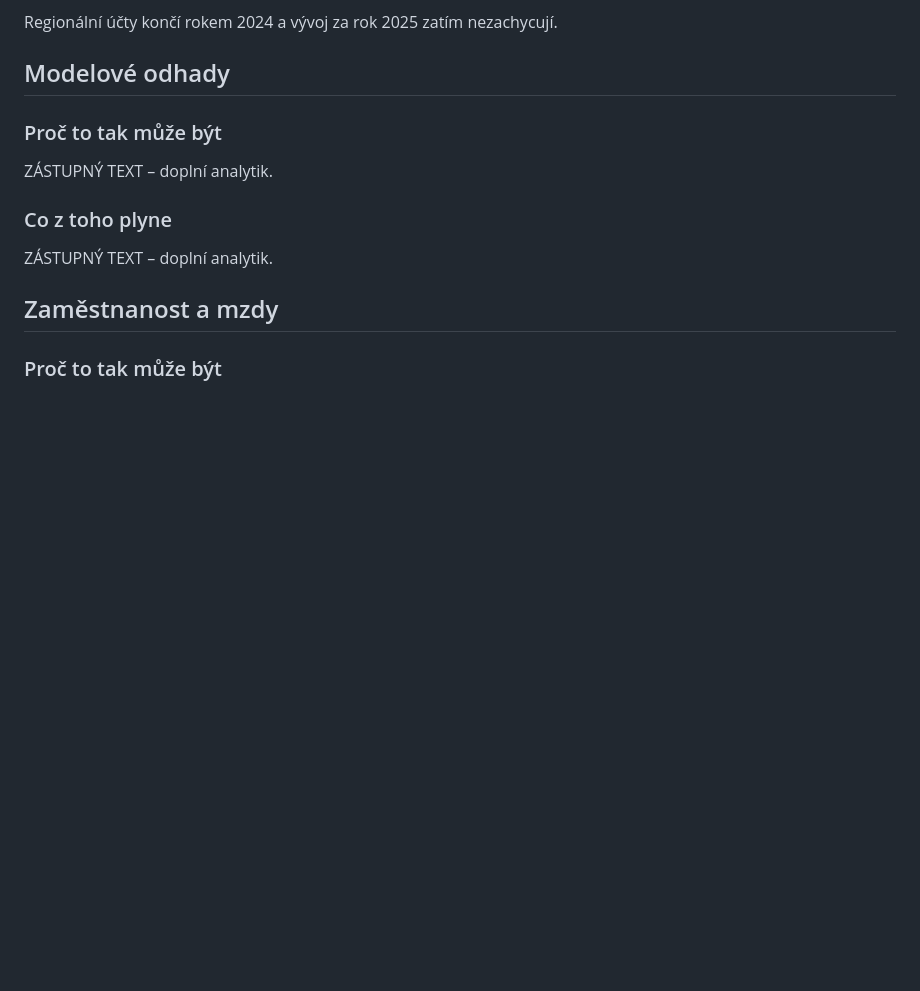
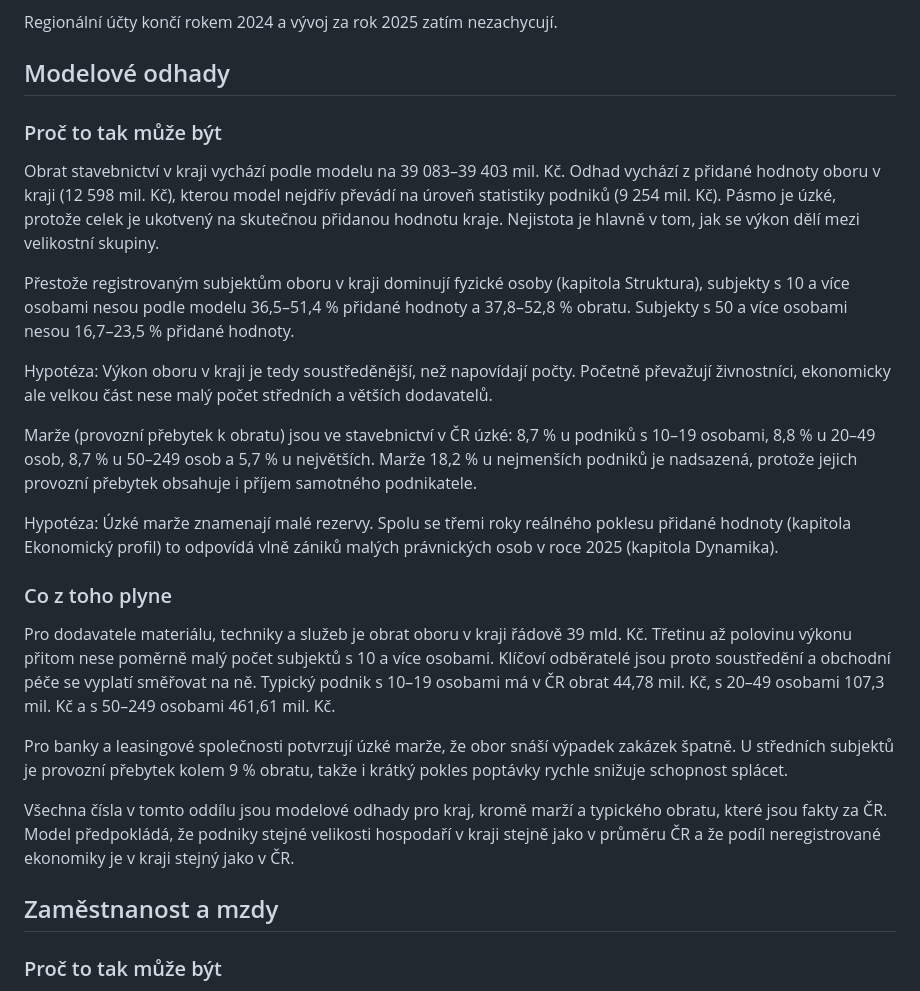
Before and after one commit to dantopol99-bit/da.firemnidatabaze, a Markdown page: reporty/vyklad/F__CZ051__2026-09-15.md, the part around the change. Rendered like a GitHub page; blank space fills up the shorter version.

Commit message:
Výklad pilotu: text analytika k Modelovým odhadům (sazba zastavena kontrolou čísel)
Text analytika vložen beze změny místo zástupného textu v oddílu „Modelové
odhady“. Sazba s --vyklad-schvalen zastavena: číslo 39 ve větě „řádově 39 mld.
Kč“ (Co z toho plyne) není v JSON ani XLSX. Text neopraven, čeká na analytika;
pilot v reporty/ukazky zůstává ve verzi z PR #17. Rozpracováno, bez PR.

Co-Authored-By: Claude Opus 5.5 <noreply@anthropic.com>
Claude-Session: https://claude.ai/code/session_01CRXzTFf4VAheMPr1kwwKwf

```diff
--- a/reporty/vyklad/F__CZ051__2026-09-15.md
+++ b/reporty/vyklad/F__CZ051__2026-09-15.md
@@ -81,11 +81,23 @@ Regionální účty končí rokem 2024 a vývoj za rok 2025 zatím nezachycují.
 
 ### Proč to tak může být
 
-ZÁSTUPNÝ TEXT – doplní analytik.
+Obrat stavebnictví v kraji vychází podle modelu na 39 083–39 403 mil. Kč. Odhad vychází z přidané hodnoty oboru v kraji (12 598 mil. Kč), kterou model nejdřív převádí na úroveň statistiky podniků (9 254 mil. Kč). Pásmo je úzké, protože celek je ukotvený na skutečnou přidanou hodnotu kraje. Nejistota je hlavně v tom, jak se výkon dělí mezi velikostní skupiny.
+
+Přestože registrovaným subjektům oboru v kraji dominují fyzické osoby (kapitola Struktura), subjekty s 10 a více osobami nesou podle modelu 36,5–51,4 % přidané hodnoty a 37,8–52,8 % obratu. Subjekty s 50 a více osobami nesou 16,7–23,5 % přidané hodnoty.
+
+Hypotéza: Výkon oboru v kraji je tedy soustředěnější, než napovídají počty. Početně převažují živnostníci, ekonomicky ale velkou část nese malý počet středních a větších dodavatelů.
+
+Marže (provozní přebytek k obratu) jsou ve stavebnictví v ČR úzké: 8,7 % u podniků s 10–19 osobami, 8,8 % u 20–49 osob, 8,7 % u 50–249 osob a 5,7 % u největších. Marže 18,2 % u nejmenších podniků je nadsazená, protože jejich provozní přebytek obsahuje i příjem samotného podnikatele.
+
+Hypotéza: Úzké marže znamenají malé rezervy. Spolu se třemi roky reálného poklesu přidané hodnoty (kapitola Ekonomický profil) to odpovídá vlně zániků malých právnických osob v roce 2025 (kapitola Dynamika).
 
 ### Co z toho plyne
 
-ZÁSTUPNÝ TEXT – doplní analytik.
+Pro dodavatele materiálu, techniky a služeb je obrat oboru v kraji řádově 39 mld. Kč. Třetinu až polovinu výkonu přitom nese poměrně malý počet subjektů s 10 a více osobami. Klíčoví odběratelé jsou proto soustředění a obchodní péče se vyplatí směřovat na ně. Typický podnik s 10–19 osobami má v ČR obrat 44,78 mil. Kč, s 20–49 osobami 107,3 mil. Kč a s 50–249 osobami 461,61 mil. Kč.
+
+Pro banky a leasingové společnosti potvrzují úzké marže, že obor snáší výpadek zakázek špatně. U středních subjektů je provozní přebytek kolem 9 % obratu, takže i krátký pokles poptávky rychle snižuje schopnost splácet.
+
+Všechna čísla v tomto oddílu jsou modelové odhady pro kraj, kromě marží a typického obratu, které jsou fakty za ČR. Model předpokládá, že podniky stejné velikosti hospodaří v kraji stejně jako v průměru ČR a že podíl neregistrované ekonomiky je v kraji stejný jako v ČR.
 
 ## Zaměstnanost a mzdy
 
```
